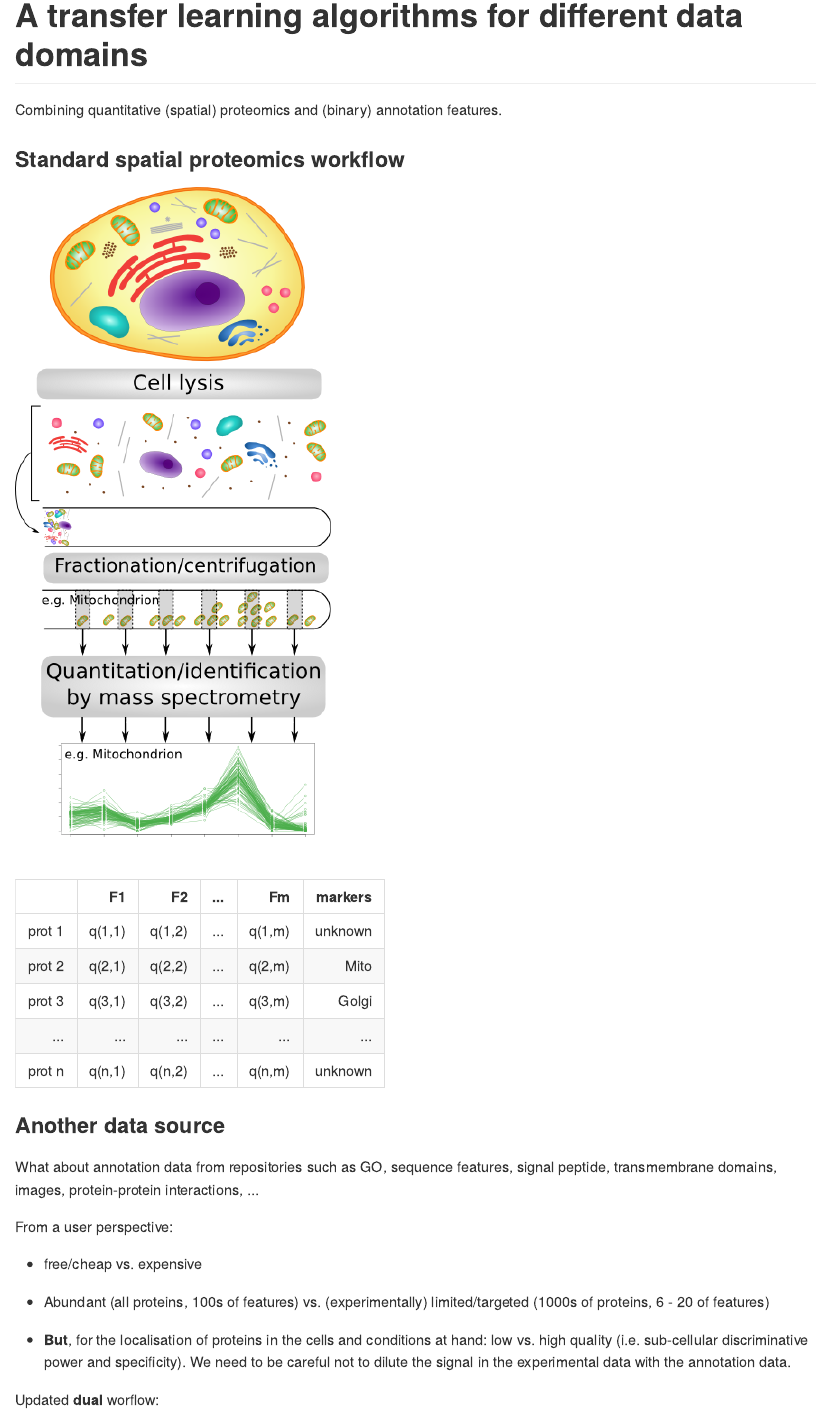
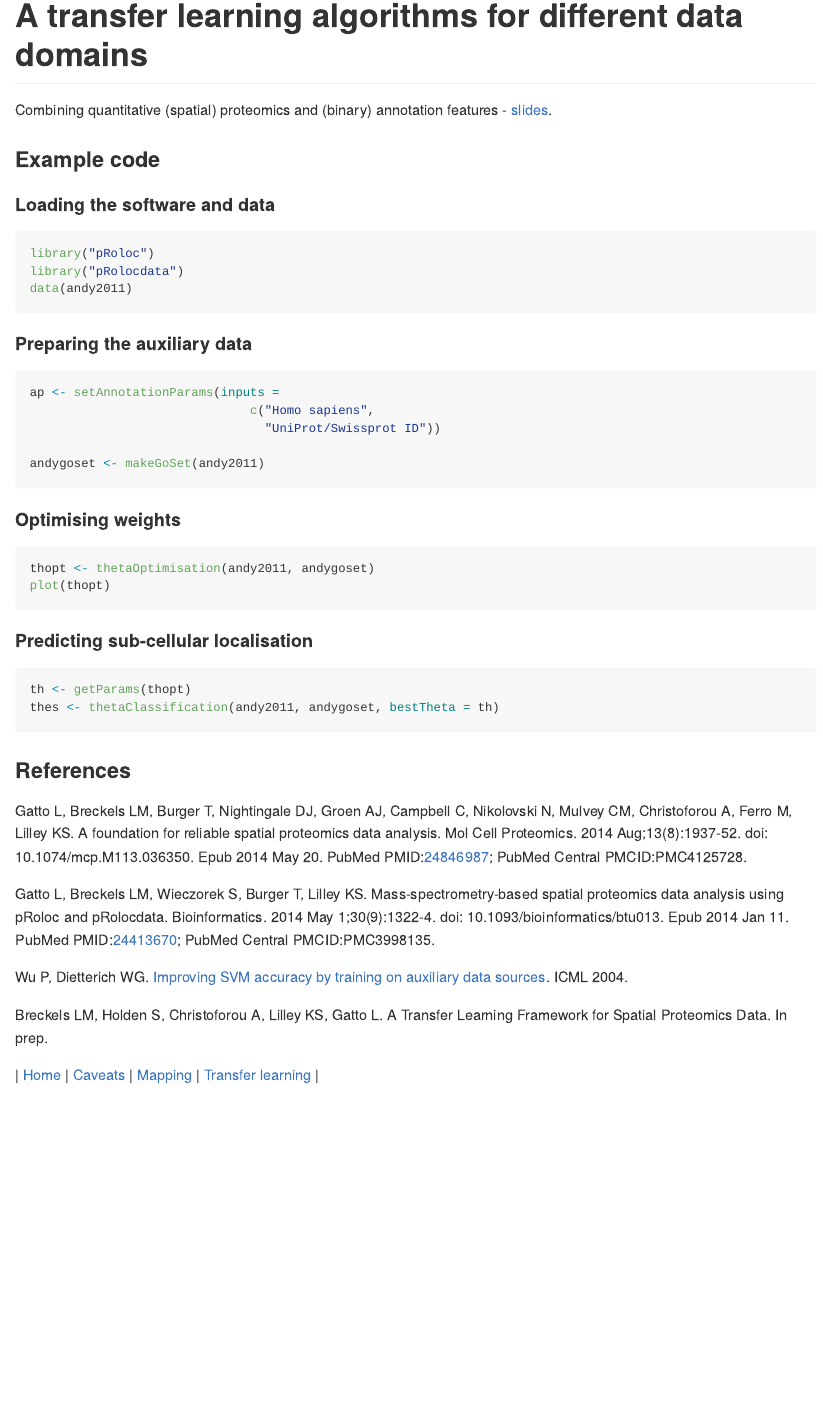
Before and after one commit to lgatto/2015-03-05-Intro-Integ-Omics-Prot, an R Markdown document (transfer-learning.Rmd): the page in a window 1100 px wide, from its top. The pictures show the output file transfer-learning.md that the author committed with the source, drawn offline in the style of GitHub.

Commit message:
use material from thetatut slides

```diff
--- a/transfer-learning.Rmd
+++ b/transfer-learning.Rmd
@@ -1,38 +1,4 @@
 # A transfer learning algorithms for different data domains
 
 Combining quantitative (spatial) proteomics and (binary) annotation
-features.
-
-### Standard spatial proteomics workflow
-
-![Spatial proteomics workflow](./figure/workflow_primary.png)
-
-
-|        | F1   | F2   | ...  | Fm   |  markers   |
-|-------:|-----:|-----:|-----:|-----:|-----------:|
-| prot 1 |q(1,1)|q(1,2)| ...  |q(1,m)| unknown    |
-| prot 2 |q(2,1)|q(2,2)| ...  |q(2,m)| Mito       |
-| prot 3 |q(3,1)|q(3,2)| ...  |q(3,m)| Golgi      |
-| ...    | ...  | ...  | ...  | ...  | ...        |
-| prot n |q(n,1)|q(n,2)| ...  |q(n,m)| unknown    |
-
-
-### Another data source
-
-What about annotation data from repositories such as GO, sequence
-features, signal peptide, transmembrane domains, images,
-protein-protein interactions, ...
-
-From a user perspective:
-
-- free/cheap vs. expensive
-
-- Abundant (all proteins, 100s of features) vs. (experimentally)
-  limited/targeted (1000s of proteins, 6 - 20 of features)
-
-- **But**, for the localisation of proteins in the cells and
-  conditions at hand: low vs. high quality (i.e. sub-cellular
-  discriminative power and specificity). We need to be careful not to
-  dilute the signal in the experimental data with the annotation data.
-
-Updated **dual** worflow:
+features - [slides](https://github.com/ComputationalProteomicsUnit/Intro-Integ-Omics-Prot/blob/master/thetatut.pdf?raw=true).
```
Also changed, not shown: figure/workflow.png (deleted), figure/workflow_primary.png (deleted), thetatut.pdf, transfer-learning.md, transfer-learning.Rmd (16 more changed lines).
